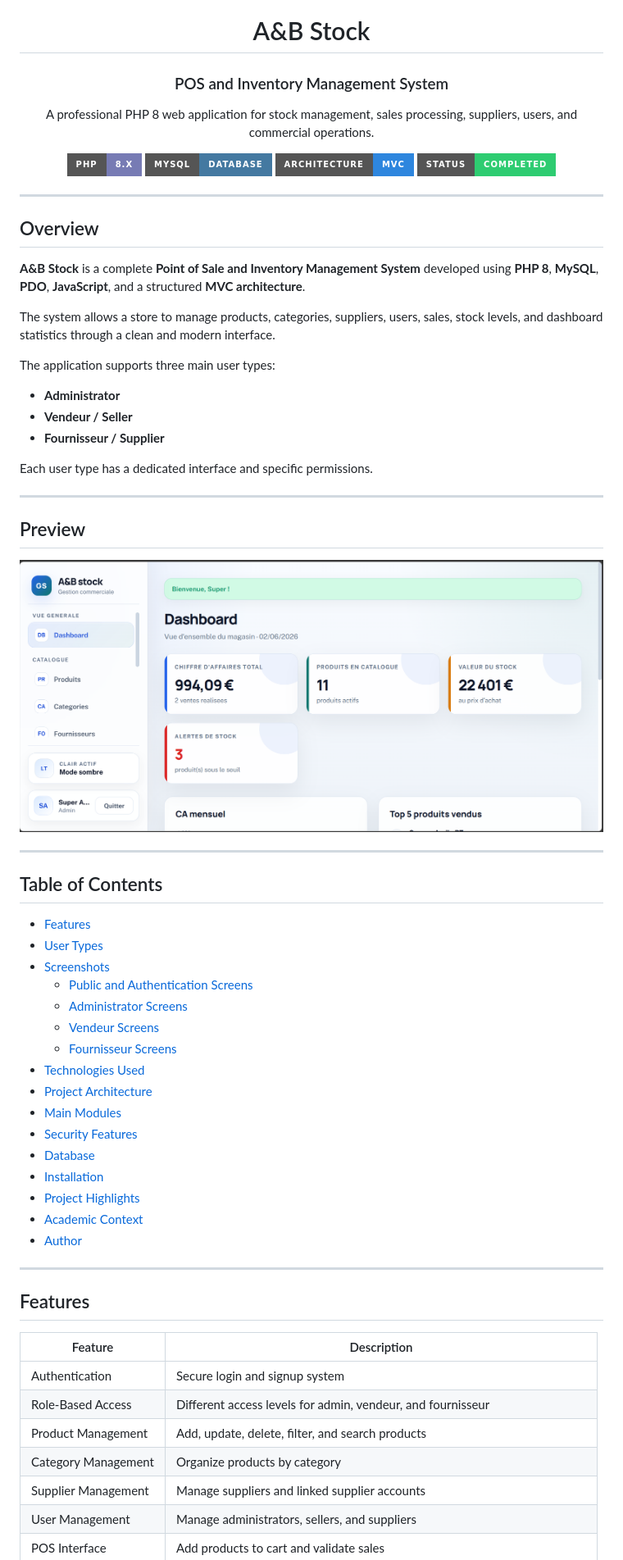
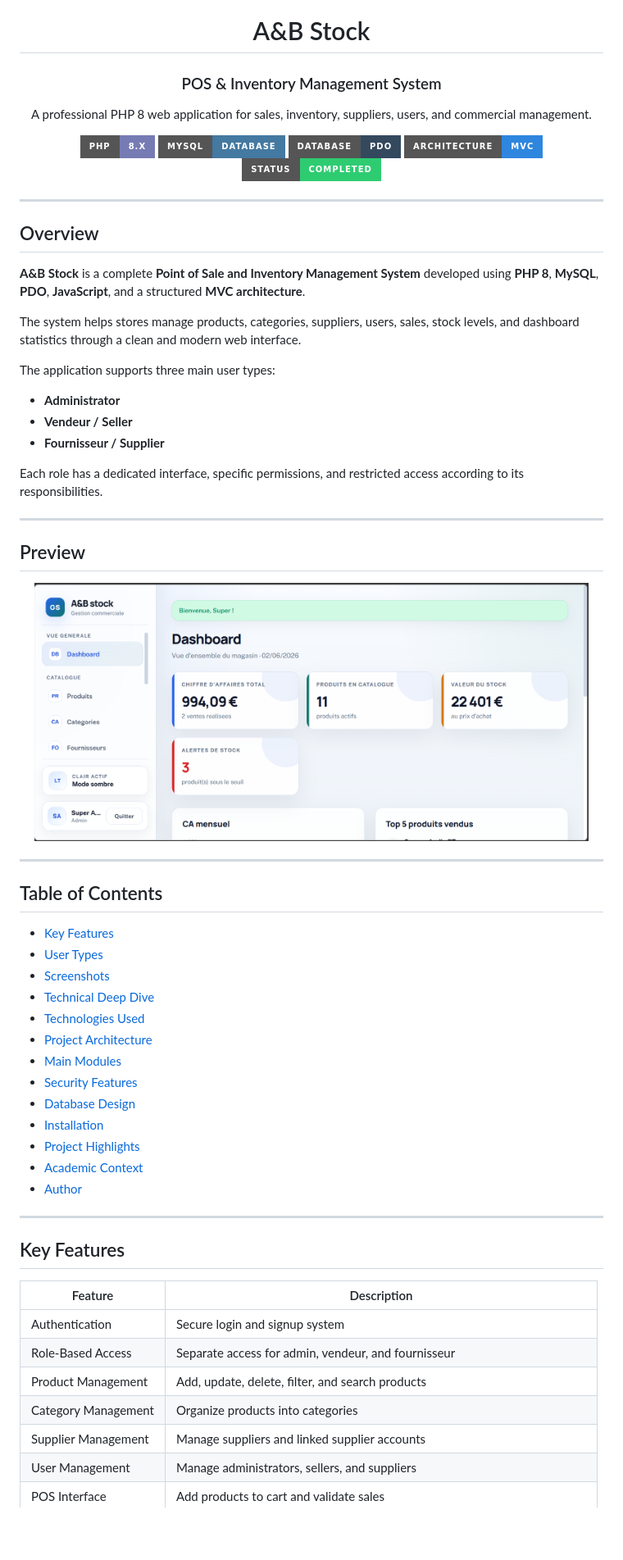
Before and after one commit to asfouri/ab-stock-inventory-system, a Markdown page: README.md, the part around one of its changes. Shown at 82% size. Rendered like a GitHub page; badges without logos; blank space fills up the shorter version.

```diff
--- a/README.md
+++ b/README.md
@@ -1,12 +1,13 @@
 <div align="center">
 
 # A&B Stock
-### POS and Inventory Management System
+### POS & Inventory Management System
 
-A professional PHP 8 web application for stock management, sales processing, suppliers, users, and commercial operations.
+A professional PHP 8 web application for sales, inventory, suppliers, users, and commercial management.
 
 ![PHP](https://img.shields.io/badge/PHP-8.x-777BB4?style=for-the-badge&logo=php&logoColor=white)
 ![MySQL](https://img.shields.io/badge/MySQL-Database-4479A1?style=for-the-badge&logo=mysql&logoColor=white)
+![PDO](https://img.shields.io/badge/Database-PDO-34495E?style=for-the-badge)
 ![MVC](https://img.shields.io/badge/Architecture-MVC-2E86DE?style=for-the-badge)
 ![Status](https://img.shields.io/badge/Status-Completed-2ECC71?style=for-the-badge)
 
@@ -18,7 +19,7 @@ A professional PHP 8 web application for stock management, sales processing, sup
 
 **A&B Stock** is a complete **Point of Sale and Inventory Management System** developed using **PHP 8**, **MySQL**, **PDO**, **JavaScript**, and a structured **MVC architecture**.
 
-The system allows a store to manage products, categories, suppliers, users, sales, stock levels, and dashboard statistics through a clean and modern interface.
+The system helps stores manage products, categories, suppliers, users, sales, stock levels, and dashboard statistics through a clean and modern web interface.
 
 The application supports three main user types:
 
@@ -26,7 +27,7 @@ The application supports three main user types:
 - **Vendeur / Seller**
 - **Fournisseur / Supplier**
 
-Each user type has a dedicated interface and specific permissions.
+Each role has a dedicated interface, specific permissions, and restricted access according to its responsibilities.
 
 ---
 
@@ -34,7 +35,7 @@ Each user type has a dedicated interface and specific permissions.
 
 <div align="center">
 
-![Dashboard Preview](screenshots/dashboard-admin.png)
+<img src="screenshots/dashboard-admin.png" width="95%" alt="Admin Dashboard Preview">
 
 </div>
 
@@ -42,18 +43,15 @@ Each user type has a dedicated interface and specific permissions.
 
 ## Table of Contents
 
-- [Features](#features)
+- [Key Features](#key-features)
 - [User Types](#user-types)
 - [Screenshots](#screenshots)
-  - [Public and Authentication Screens](#public-and-authentication-screens)
-  - [Administrator Screens](#administrator-screens)
-  - [Vendeur Screens](#vendeur-screens)
-  - [Fournisseur Screens](#fournisseur-screens)
+- [Technical Deep Dive](#technical-deep-dive)
 - [Technologies Used](#technologies-used)
 - [Project Architecture](#project-architecture)
 - [Main Modules](#main-modules)
 - [Security Features](#security-features)
-- [Database](#database)
+- [Database Design](#database-design)
 - [Installation](#installation)
 - [Project Highlights](#project-highlights)
 - [Academic Context](#academic-context)
@@ -61,14 +59,14 @@ Each user type has a dedicated interface and specific permissions.
 
 ---
 
-## Features
+## Key Features
 
 | Feature | Description |
 |---|---|
 | Authentication | Secure login and signup system |
-| Role-Based Access | Different access levels for admin, vendeur, and fournisseur |
+| Role-Based Access | Separate access for admin, vendeur, and fournisseur |
 | Product Management | Add, update, delete, filter, and search products |
-| Category Management | Organize products by category |
+| Category Management | Organize products into categories |
 | Supplier Management | Manage suppliers and linked supplier accounts |
 | User Management | Manage administrators, sellers, and suppliers |
 | POS Interface | Add products to cart and validate sales |
```
Also changed, not shown: other parts of README.md (+52 -67 lines).
